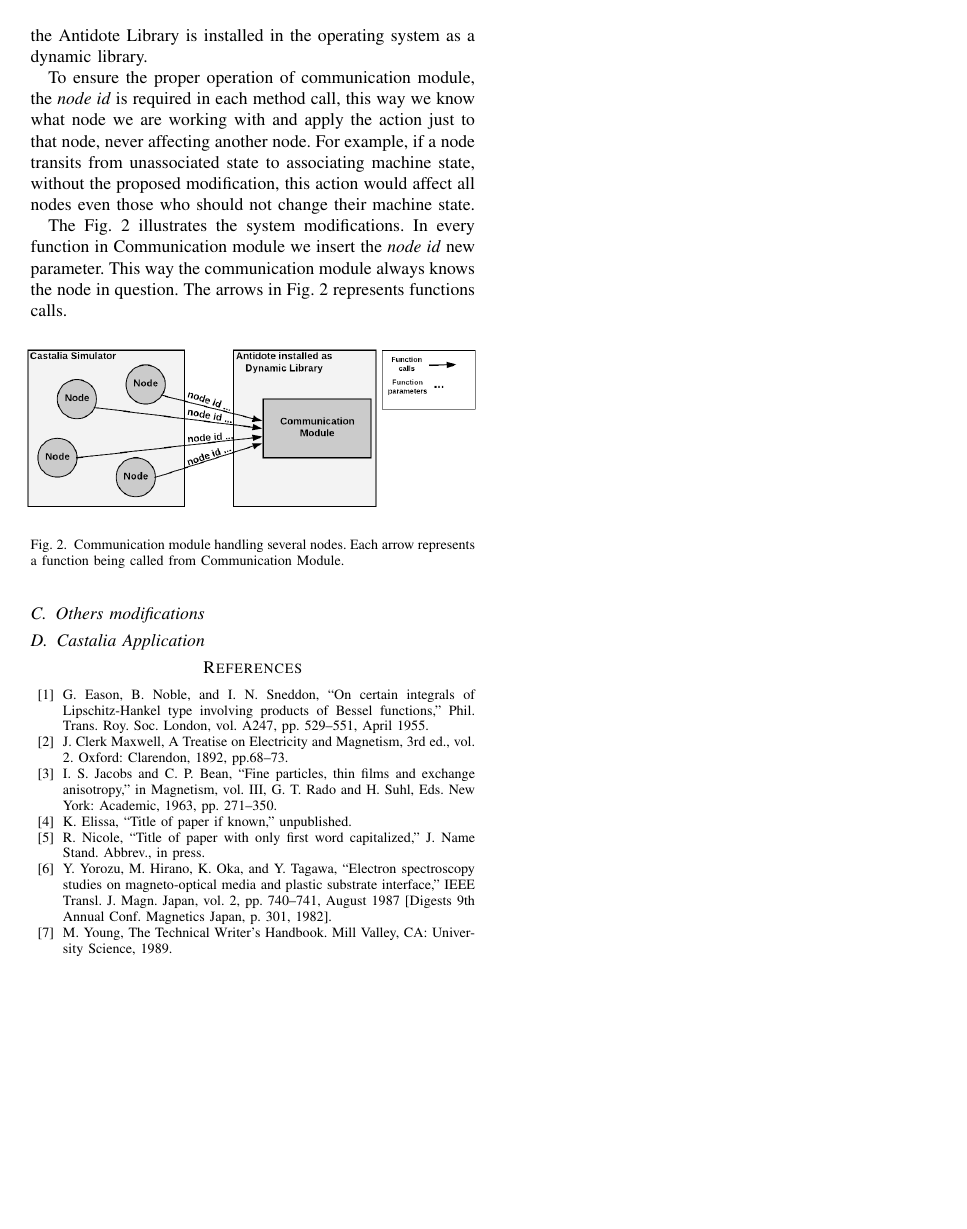
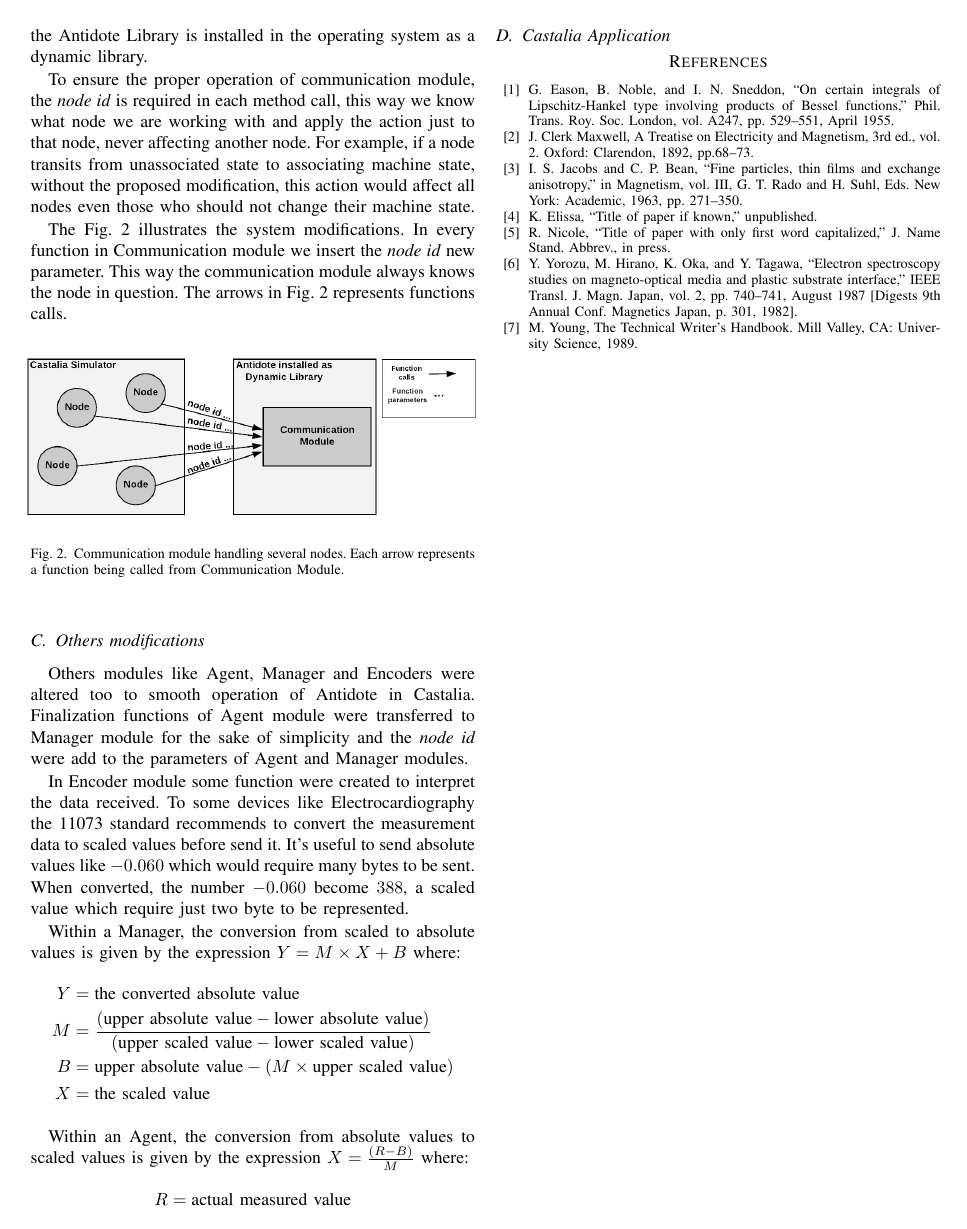
Before and after one commit to conqlima/IEEE, a LaTeX paper (conference_041818.tex, which reads sections/systemArchitecture.tex): page 2 of 2. Compiled offline with pdfLaTeX; a missing font is replaced by an installed copy or a similar font; a LaTeX package or settings file that is missing is left out.

Commit message:
Inicio a seções I.C

```diff
--- a/sections/systemArchitecture.tex
+++ b/sections/systemArchitecture.tex
@@ -34,6 +34,21 @@ The Fig.~\ref{fig:communicationModuleCastalia} illustrates the system modificati
 
 \subsection{Others modifications}
 
+Others modules like Agent, Manager and Encoders were altered too to smooth operation of Antidote in Castalia. Finalization functions of Agent module were transferred to Manager module for the sake of simplicity and the \textit{node id} were add to the parameters of Agent and Manager modules.
 
+In Encoder module some function were created to interpret the data received. To some devices like Electrocardiography the 11073 standard recommends to convert the measurement data to scaled values before send it. It's useful to send absolute values like $-0.060$  which would require many bytes to be sent. When converted, the number $-0.060$ become $388$, a scaled value which require just two byte to be represented.
+
+Within a Manager, the conversion from scaled to absolute values is given by the expression $Y = M \times X + B$ where:
+\begin{align*}
+    Y &= \text{the converted absolute value}\\
+    M &= \frac{(\text{upper absolute value} - \text{lower absolute value})}{(\text{upper scaled value} - \text{lower scaled value})}\\
+    B &= \text{upper absolute value} - (M \times \text{upper scaled value})\\
+    X &= \text{the scaled value}
+\end{align*}
+
+Within an Agent, the conversion from absolute values to scaled values is given by the expression $X = \frac{(R - B)}{M}$ where:
+\begin{align*}
+    R &= \text{actual measured value}
+\end{align*}
 
 \subsection{Castalia Application}
```
